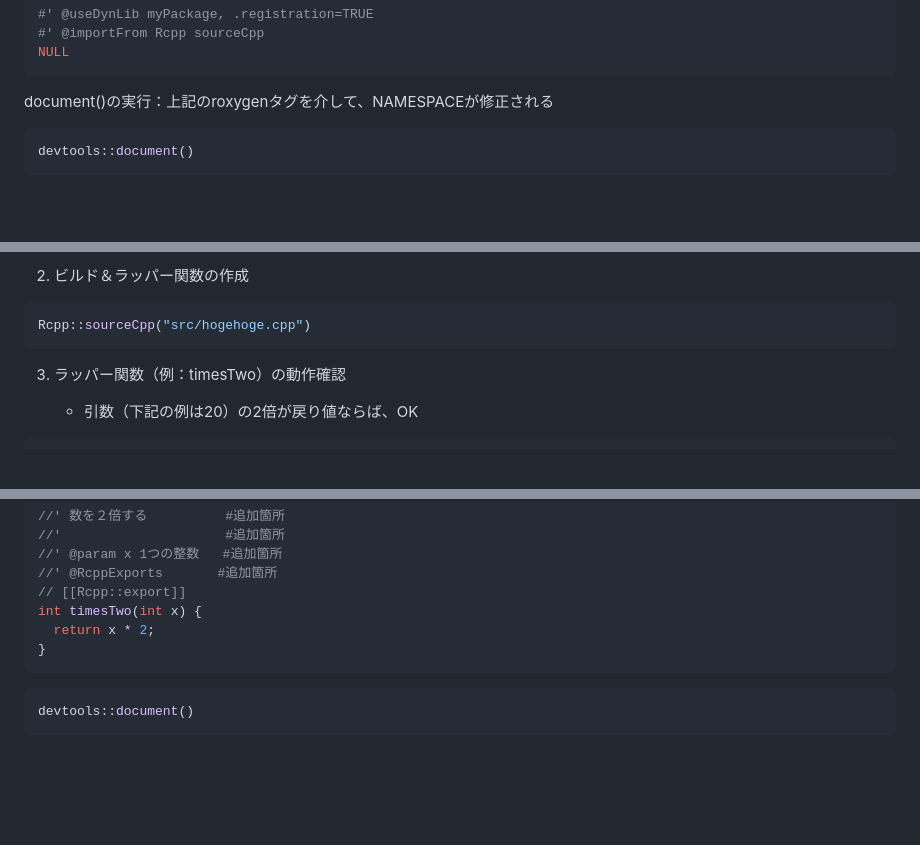
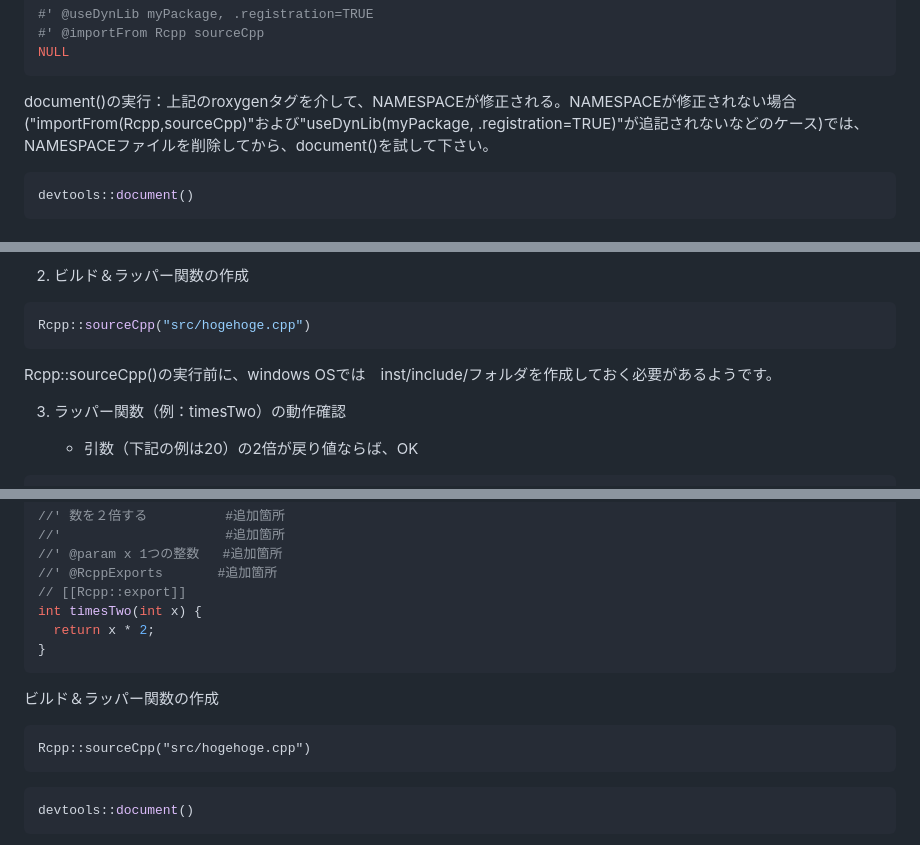
Before and after one commit to akihirao/how2cook, a Markdown page: RpackDev/R_development_chap10-12.md, 3 parts joined by grey strips. Rendered like a GitHub page; blank space fills up the shorter version.

Commit message:
revised RpackDev.md

````diff
--- a/RpackDev/R_development_chap10-12.md
+++ b/RpackDev/R_development_chap10-12.md
@@ -73,7 +73,7 @@ usethis::use_rcpp()
 NULL
 ```
 
-document()の実行：上記のroxygenタグを介して、NAMESPACEが修正される
+document()の実行：上記のroxygenタグを介して、NAMESPACEが修正される。NAMESPACEが修正されない場合("importFrom(Rcpp,sourceCpp)"および"useDynLib(myPackage, .registration=TRUE)"が追記されないなどのケース)では、NAMESPACEファイルを削除してから、document()を試して下さい。
 ```r
 devtools::document()
 ```
@@ -100,6 +100,7 @@ int timesTwo(int x) {
 ```r
 Rcpp::sourceCpp("src/hogehoge.cpp")
 ```
+Rcpp::sourceCpp()の実行前に、windows OSでは　inst/include/フォルダを作成しておく必要があるようです。
 
 
 3. ラッパー関数（例：timesTwo）の動作確認
@@ -127,6 +128,12 @@ using namespace Rcpp;
 int timesTwo(int x) {
   return x * 2;
 }
+```
+
+
+ビルド＆ラッパー関数の作成
+```
+Rcpp::sourceCpp("src/hogehoge.cpp")
 ```
 
 ```r
````
